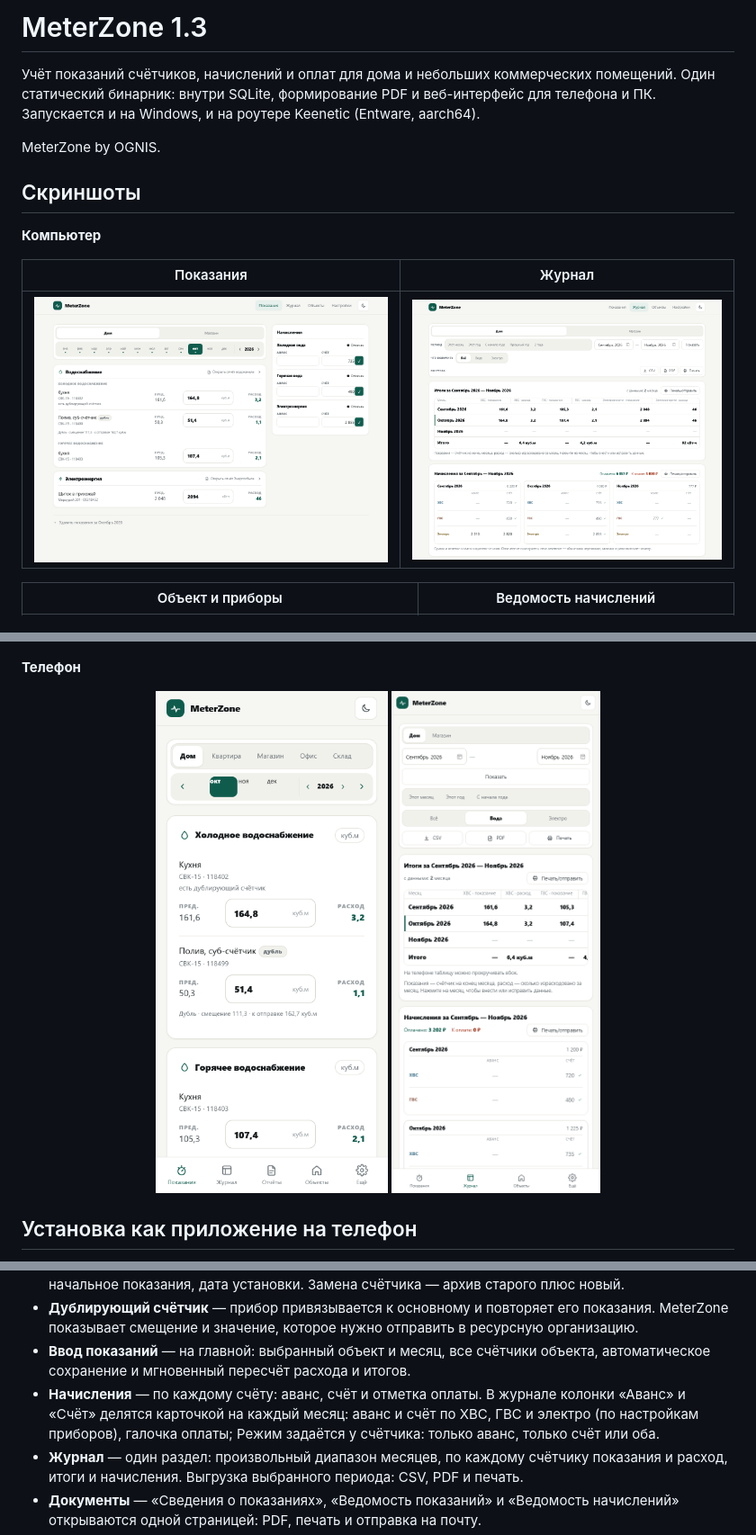
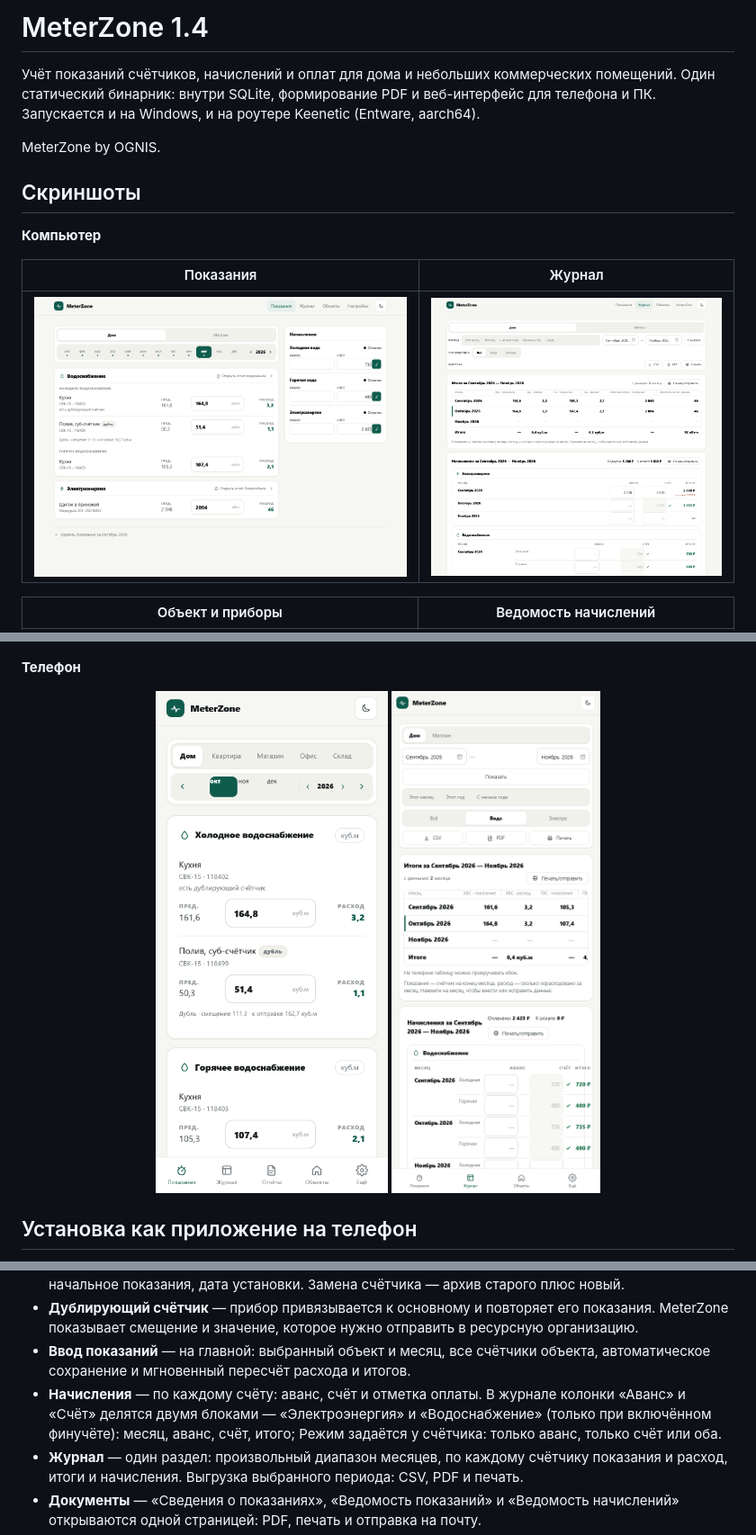
Before and after one commit to ognis163/MeterZone, a Markdown page: README.md, 3 parts joined by grey strips. Shown: that part at 90% size. GitHub-like rendering; pictures changed too: docs/screens/journal-desktop.png, docs/screens/journal-mobile.png.

```diff
--- a/README.md
+++ b/README.md
@@ -1,4 +1,4 @@
-# MeterZone 1.3
+# MeterZone 1.4
 
 Учёт показаний счётчиков, начислений и оплат для дома и небольших коммерческих помещений.
 Один статический бинарник: внутри SQLite, формирование PDF и веб-интерфейс для телефона и ПК.
@@ -50,7 +50,7 @@ MeterZone by OGNIS.
 - **Ввод показаний** — на главной: выбранный объект и месяц, все счётчики объекта, автоматическое сохранение
   и мгновенный пересчёт расхода и итогов.
 - **Начисления** — по каждому счёту: аванс, счёт и отметка оплаты. В журнале колонки «Аванс» и «Счёт» делятся
-  карточкой на каждый месяц: аванс и счёт по ХВС, ГВС и электро (по настройкам приборов), галочка оплаты;
+  двумя блоками — «Электроэнергия» и «Водоснабжение» (только при включённом финучёте): месяц, аванс, счёт, итого;
   Режим задаётся у счётчика: только аванс, только счёт или оба.
 - **Журнал** — один раздел: произвольный диапазон месяцев, по каждому счётчику показания
   и расход, итоги и начисления. Выгрузка выбранного периода: CSV, PDF и печать.
```
Also changed, not shown: 9 other files.
